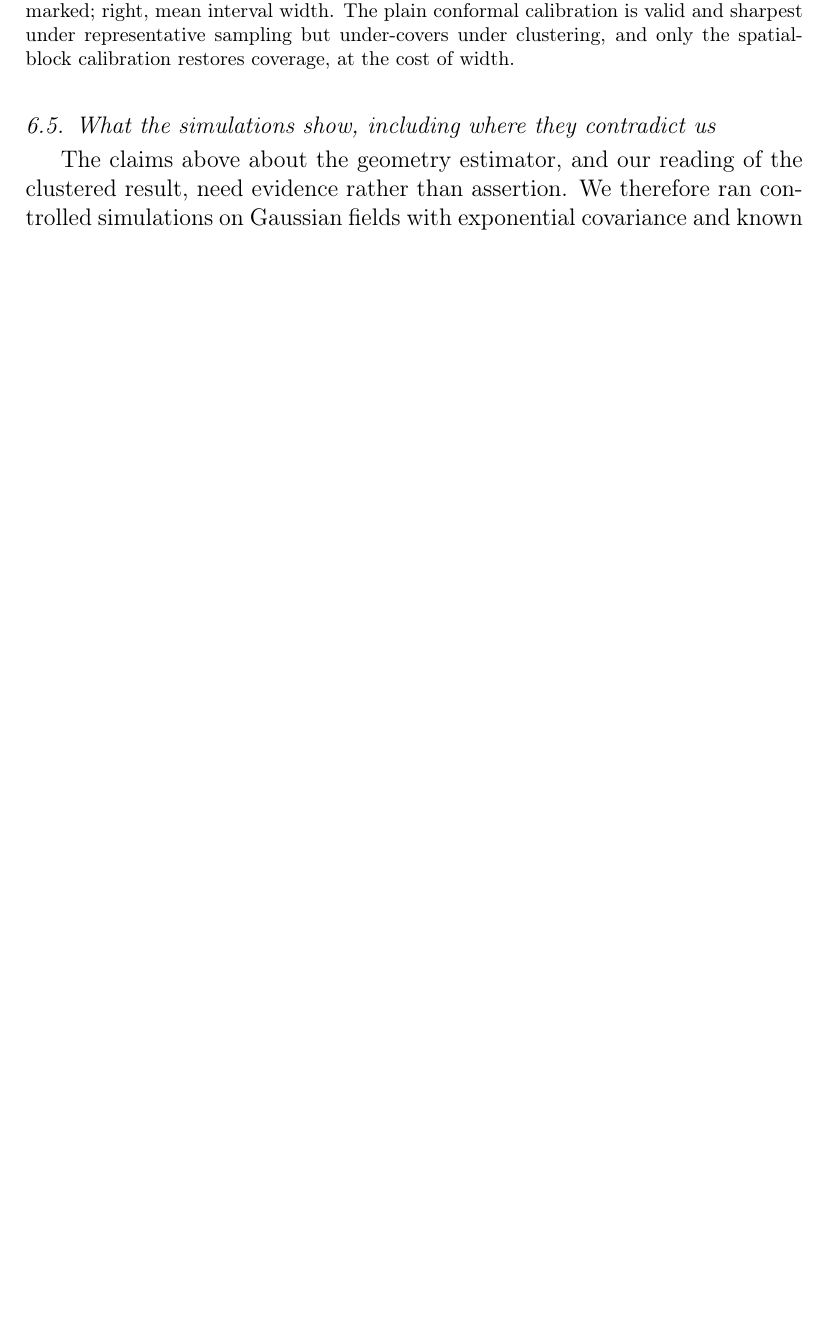
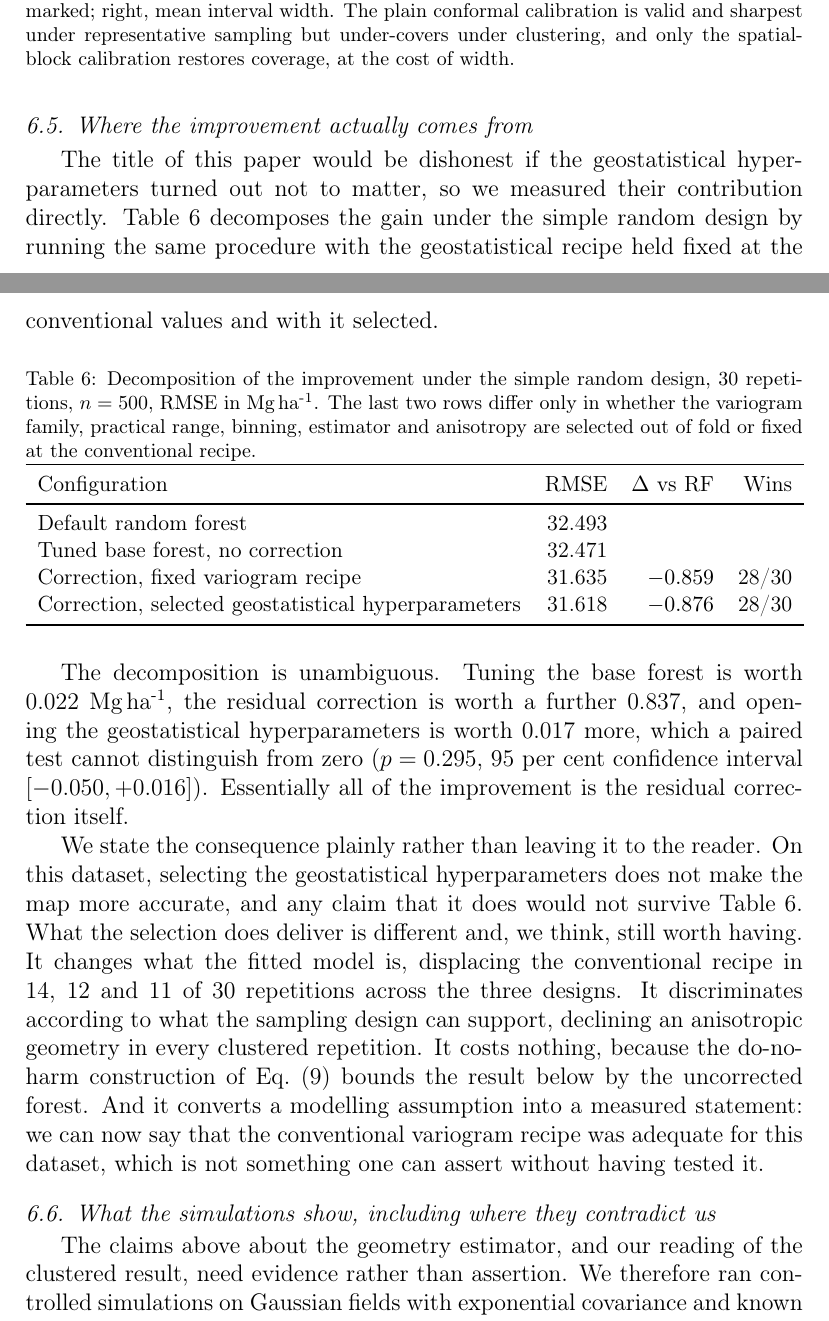
Before and after one commit to HugoMachadoRodrigues/GeoVersa, a LaTeX paper (Text/acg_submission/manuscript.tex, which reads Text/acg_submission/tables/ablation.tex): part of page 16 of 24 before the commit and two parts of pages 16 and 17 of 25 after it, the two joined at a grey line, cut so that both start at the same text, the shorter picture padded with empty space. Compiled offline with pdfLaTeX.

Commit message:
Add the ablation, and stop claiming an accuracy benefit the data does not support
The review asked for an ablation separating the residual correction from the
selection of geostatistical hyperparameters, noting that without it the title
promises more than the results show. It was right.

Running the same procedure with the geostatistical recipe fixed at the
conventional values and with it selected, 30 repetitions under the simple random
design:

  default random forest                        32.493
  tuned base forest, no correction             32.471   (-0.022)
  correction, fixed variogram recipe           31.635   (-0.859, 28/30)
  correction, selected hyperparameters         31.618   (-0.876, 28/30)

The decomposition: forest tuning 0.022, residual correction 0.837, geostatistical
selection 0.017. A paired test cannot distinguish the last from zero, p = 0.295,
95 per cent CI [-0.050, +0.016].

New Section 5.6 reports this and states the consequence rather than leaving it
implicit: on this dataset, selecting the geostatistical hyperparameters does not
make the map more accurate. What the selection does deliver is that it costs
nothing, since Eq. (9) bounds the result below by the uncorrected forest; that it
changes the fitted model, displacing the conventional recipe in 14, 12 and 11 of
30 repetitions; that it declines an anisotropic geometry in every clustered
repetition; and that it converts an assumption into a measured statement, namely
that the conventional recipe was adequate here, which cannot be asserted without
testing it. The discussion and limitations now say the same.

Also corrected: the claim that the conventional recipe is displaced in a majority
of repetitions. With the practical range computed properly it is KEPT in 16, 18
and 19 of 30, so it is displaced in a little under half. Part of what the earlier
draft presented as evidence for the thesis was an artefact of the range bug.

Also fixed: pandoc does not understand elsarticle's author, address and ead
macros, so the affiliation and corresponding e-mail never reached the Word file,
which is what the review saw as a missing affiliation. make_docx.sh now inserts
them as real paragraphs after the title.

The title and central framing still promise more than the ablation supports and
need an editorial decision from the author; that is deliberately left open.

```diff
--- a/Text/acg_submission/manuscript.tex
+++ b/Text/acg_submission/manuscript.tex
@@ -606,6 +607,47 @@ cost of width.}
 \end{figure}
 
 
+
+\subsection{Where the improvement actually comes from}
+\label{sec:ablation}
+
+The title of this paper would be dishonest if the geostatistical
+hyperparameters turned out not to matter, so we measured their contribution
+directly. Table~\ref{tab:ablation} decomposes the gain under the simple random
+design by running the same procedure with the geostatistical recipe held fixed
+at the conventional values and with it selected.
+
+\begin{table}[!ht]
+\centering
+\caption{Decomposition of the improvement under the simple random design, 30
+repetitions, $n=500$, RMSE in \Mgha{}. The last two rows differ only in whether
+the variogram family, practical range, binning, estimator and anisotropy are
+selected out of fold or fixed at the conventional recipe.}
+\label{tab:ablation}
+\small
+\input{tables/ablation.tex}
+\end{table}
+
+The decomposition is unambiguous. Tuning the base forest is worth $0.022$
+\Mgha{}, the residual correction is worth a further $0.837$, and opening the
+geostatistical hyperparameters is worth $0.017$ more, which a paired test cannot
+distinguish from zero (\(p = 0.295\), 95 per cent confidence interval
+$[-0.050, +0.016]$). Essentially all of the improvement is the residual
+correction itself.
+
+We state the consequence plainly rather than leaving it to the reader. On this
+dataset, selecting the geostatistical hyperparameters does not make the map more
+accurate, and any claim that it does would not survive Table~\ref{tab:ablation}.
+What the selection does deliver is different and, we think, still worth having.
+It changes what the fitted model is, displacing the conventional recipe in 14,
+12 and 11 of 30 repetitions across the three designs. It discriminates according
+to what the sampling design can support, declining an anisotropic geometry in
+every clustered repetition. It costs nothing, because the do-no-harm
+construction of Eq.~(9) bounds the result below by the uncorrected forest. And
+it converts a modelling assumption into a measured statement: we can now say
+that the conventional variogram recipe was adequate for this dataset, which is
+not something one can assert without having tested it.
+
 \subsection{What the simulations show, including where they contradict us}
 \label{sec:sims}
 
--- /dev/null
+++ b/Text/acg_submission/tables/ablation.tex
@@ -0,0 +1,10 @@
+\begin{tabular}{lrrr}
+\toprule
+Configuration & RMSE & $\Delta$ vs RF & Wins \\
+\midrule
+Default random forest & 32.493 &  &  \\
+Tuned base forest, no correction & 32.471 &  &  \\
+Correction, fixed variogram recipe & 31.635 & $-0.859$ & 28/30 \\
+Correction, selected geostatistical hyperparameters & 31.618 & $-0.876$ & 28/30 \\
+\bottomrule
+\end{tabular}
```
Also changed, not shown: Text/acg_submission/manuscript.tex (15 more changed lines), 1 other file.
